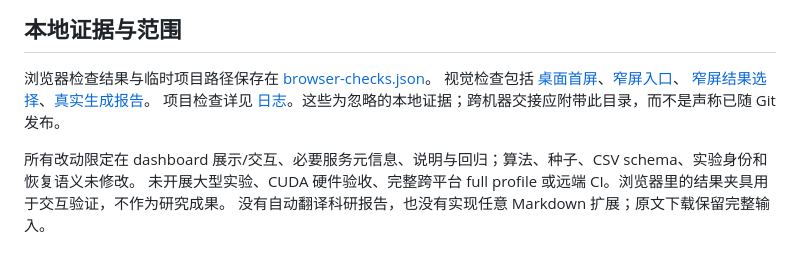
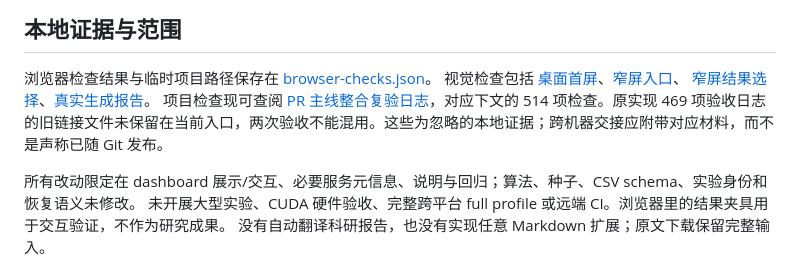
Before and after one commit to Mikoto-19909/greedy-failure-structures, a Markdown page: docs/dashboard_ux_repair_report.zh-CN.md, the part around the change. Drawn GitHub-style.

```diff
--- a/docs/dashboard_ux_repair_report.zh-CN.md
+++ b/docs/dashboard_ux_repair_report.zh-CN.md
@@ -66,7 +66,7 @@ node tests/dashboard_browser.cjs
 浏览器检查结果与临时项目路径保存在 [browser-checks.json](../output/playwright/browser-checks.json)。
 视觉检查包括 [桌面首屏](../output/playwright/home-1366.png)、[窄屏入口](../output/playwright/home-390.png)、
 [窄屏结果选择](../output/playwright/results-390.png)、[真实生成报告](../output/playwright/report-real-benchmark.png)。
-项目检查详见 [日志](../output/playwright/project-check-fast-env.log)。这些为忽略的本地证据；跨机器交接应附带此目录，而不是声称已随 Git 发布。
+项目检查现可查阅 [PR 主线整合复验日志](../results/pr-publication-20260913/dashboard-default-check.log)，对应下文的 514 项检查。原实现 469 项验收日志的旧链接文件未保留在当前入口，两次验收不能混用。这些为忽略的本地证据；跨机器交接应附带对应材料，而不是声称已随 Git 发布。
 
 所有改动限定在 dashboard 展示/交互、必要服务元信息、说明与回归；算法、种子、CSV schema、实验身份和恢复语义未修改。
 未开展大型实验、CUDA 硬件验收、完整跨平台 full profile 或远端 CI。浏览器里的结果夹具用于交互验证，不作为研究成果。
```
Also changed, not shown: docs/branch_integration_status.zh-CN.md (+12 -0 lines), docs/instance_family_validation_plan.zh-CN.md (+1 -0 lines).
